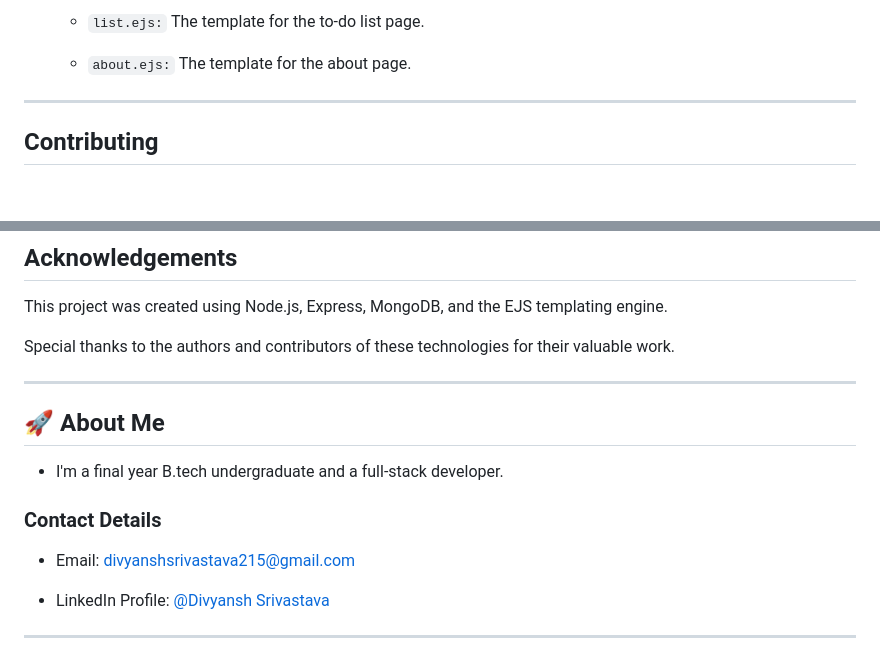
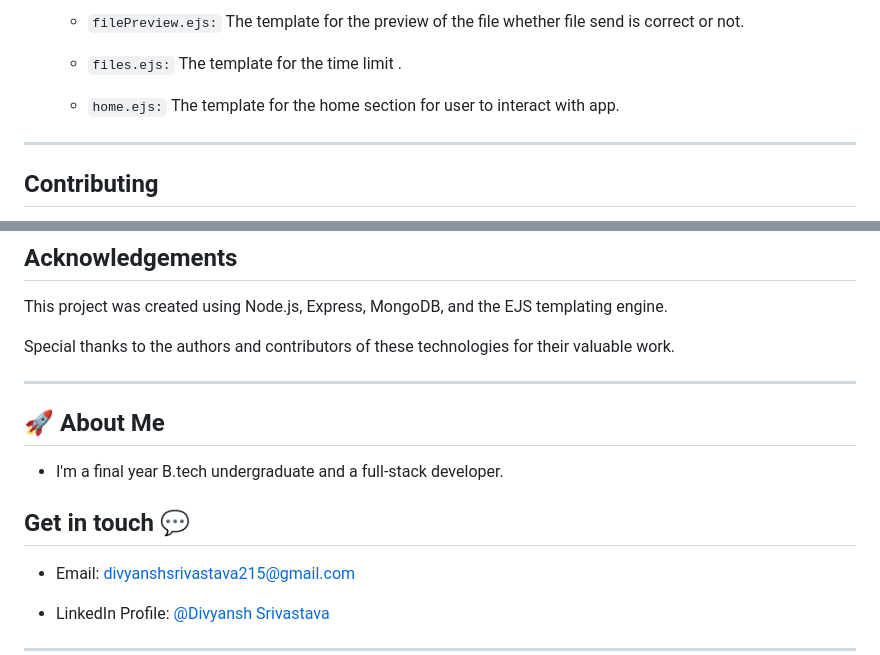
Before and after one commit to divyansh369/File-sharing, a Markdown page: README.md, 2 parts joined by grey strips. Rendered like a GitHub page; blank space fills up the shorter version.

```diff
--- a/README.md
+++ b/README.md
@@ -104,7 +104,10 @@ The project structure is as follows:
 
-   * `list.ejs:` The template for the to-do list page.
+   * `filePreview.ejs:` The template for the preview of the file whether file send is correct or not.
 
-   * `about.ejs:` The template for the about page.
+   * `files.ejs:` The template for the time limit .
+
+   * `home.ejs:` The template for the home section for user to interact with app.
+
 ---
 
 ## Contributing
@@ -118,7 +121,6 @@ This project was created using Node.js, Express, MongoDB, and the EJS templating
 
 Special thanks to the authors and contributors of these technologies for their valuable work.
 
-
 ---
 
 ## 🚀 About Me
@@ -126,7 +128,7 @@ Special thanks to the authors and contributors of these technologies for their v
 * I'm a final year B.tech undergraduate and a full-stack developer.
 
 
-### Contact Details
+## Get in touch 💬
 * Email: divyanshsrivastava215@gmail.com
 
 * LinkedIn Profile: [@Divyansh Srivastava](https://www.linkedin.com/in/divyansh-srivastava-5a5956206/)
```
Also changed, not shown: other parts of README.md (+22 -22 lines).
